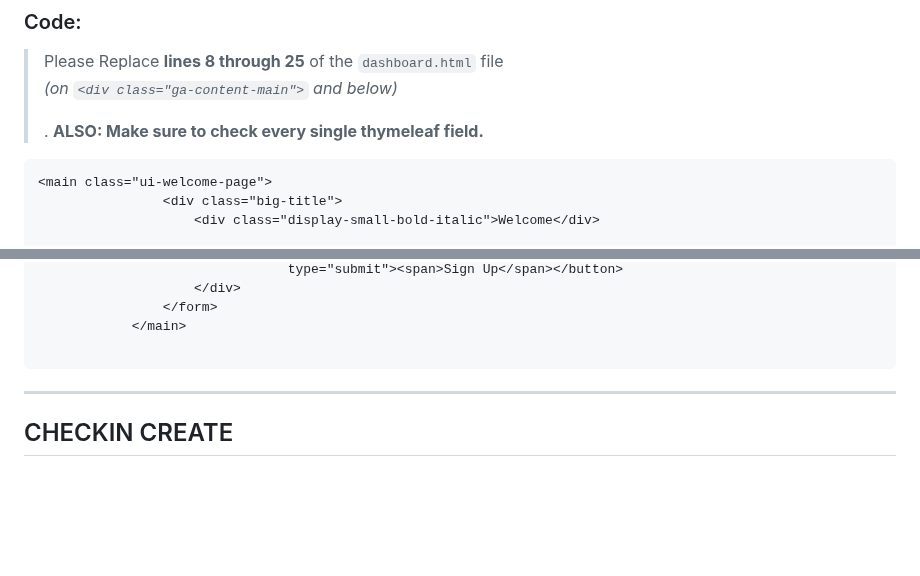
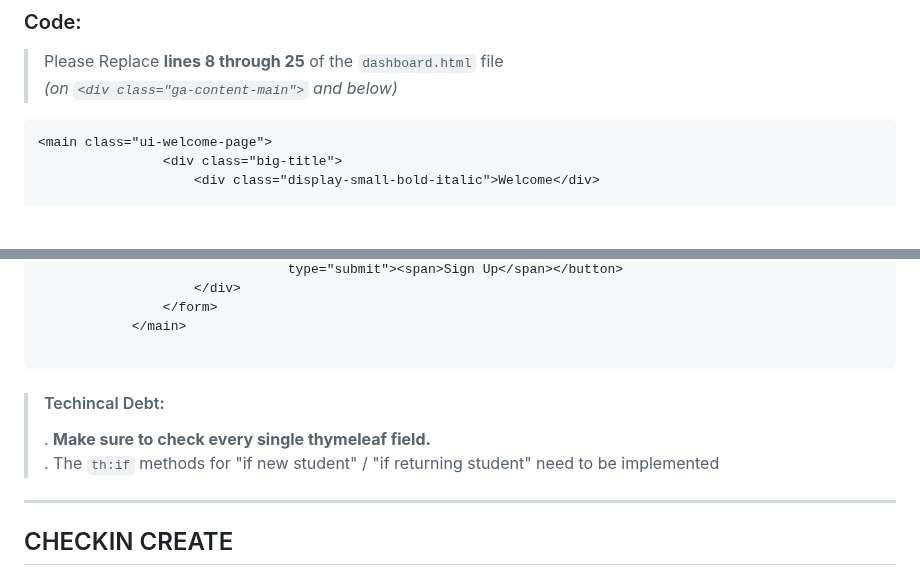
Before and after one commit to CodersCampus/cp, a Markdown page: docs/KEVIN_CHECKIN_UI.md, 2 parts joined by grey strips. Drawn GitHub-style; blank space fills up the shorter version.

Commit message:
Completed doc for implementing new Checkin UI

````diff
--- a/docs/KEVIN_CHECKIN_UI.md
+++ b/docs/KEVIN_CHECKIN_UI.md
@@ -170,7 +170,6 @@ _04/03/2024 - Kevin Gallaccio_
 >Please Replace **lines 8 through 25** of the `dashboard.html` file
 >_(on `<div class="ga-content-main">` and below)_
 >
->  . **ALSO: Make sure to check every single thymeleaf field.**
 
 ```HTML
 <main class="ui-welcome-page">
@@ -205,6 +204,10 @@ _04/03/2024 - Kevin Gallaccio_
             </main>
 
 ```
+> #### Techincal Debt:
+>  . **Make sure to check every single thymeleaf field.**
+> . The `th:if` methods for "if new student" / "if returning student" need to be implemented
+
 
 ***
 
````
Also changed, not shown: other parts of docs/KEVIN_CHECKIN_UI.md (+1 -1 lines).
